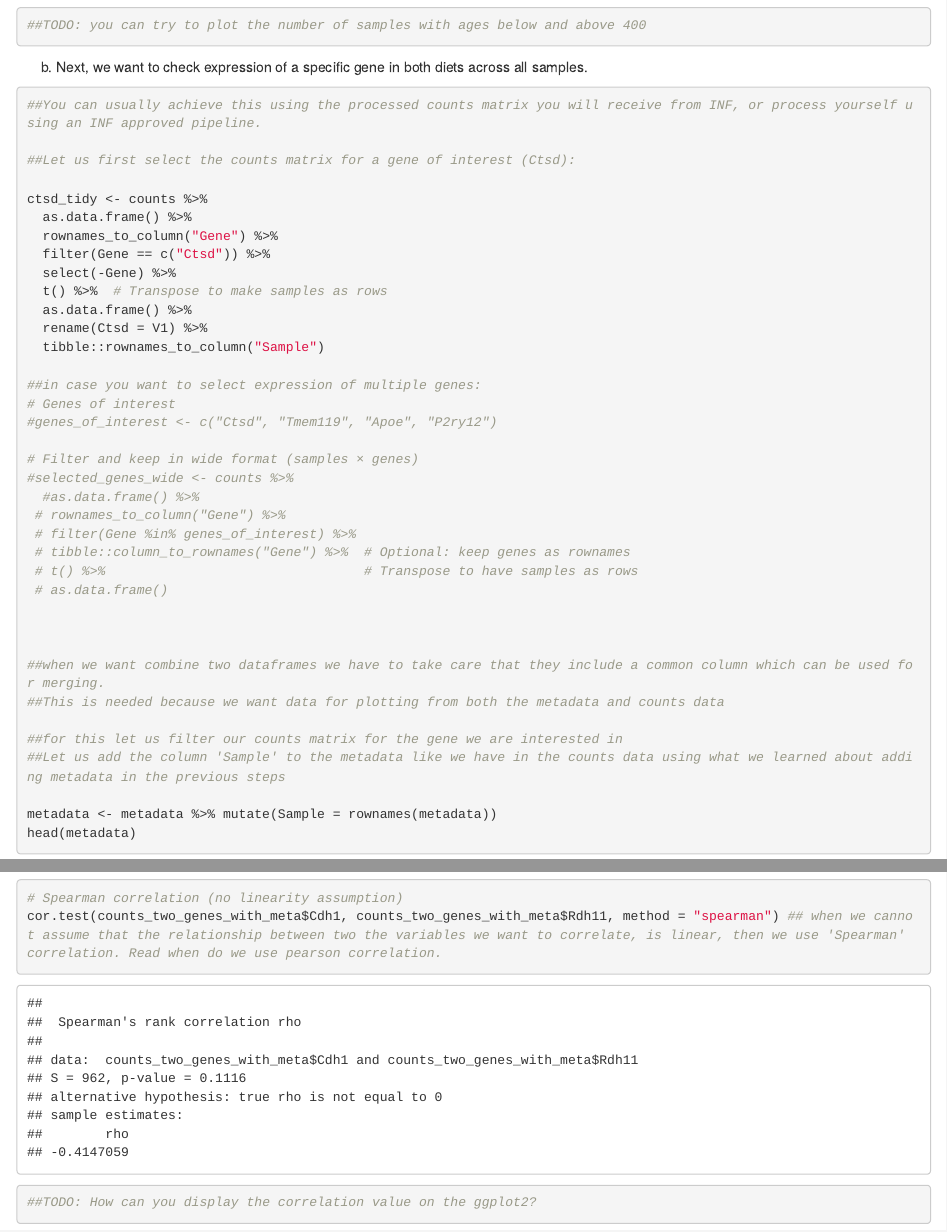
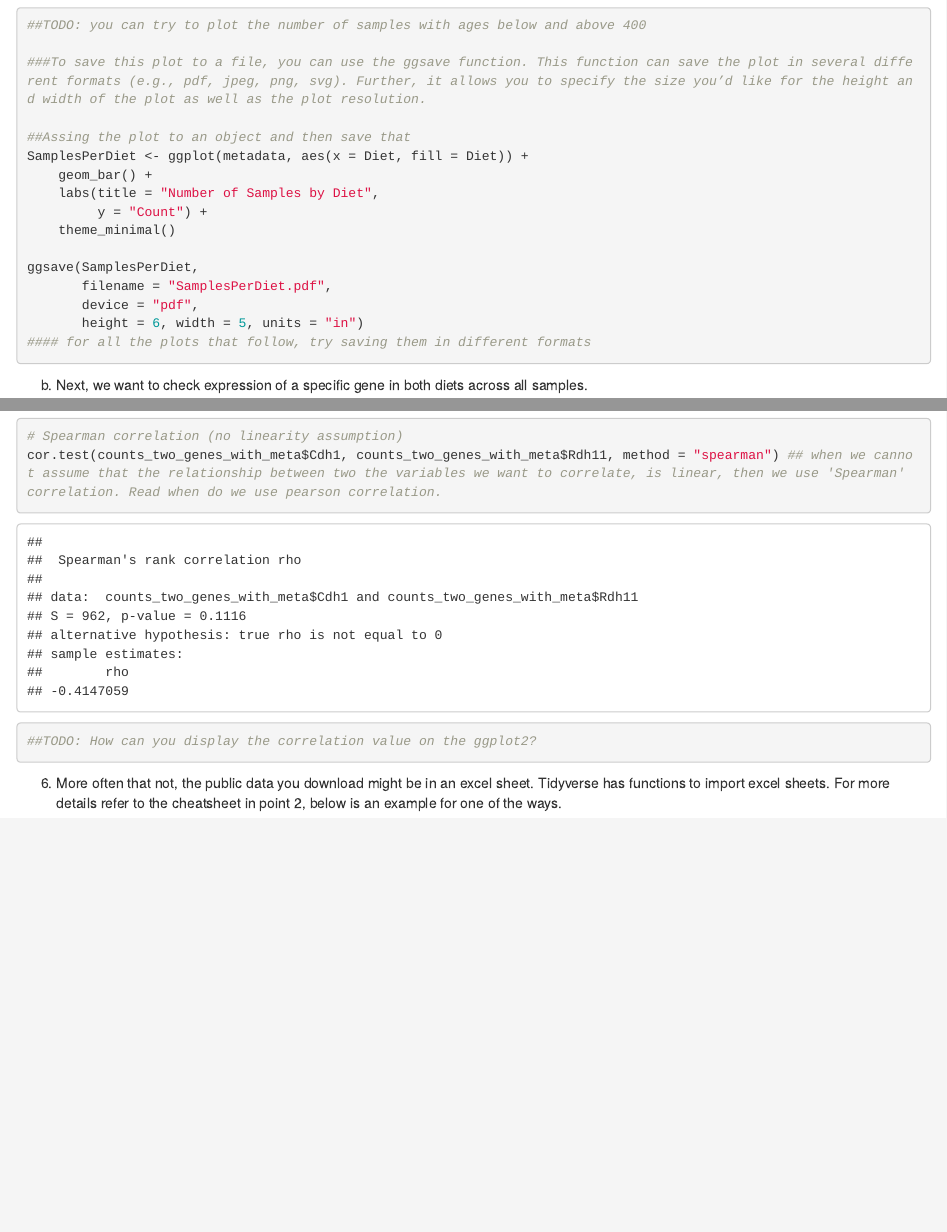
Before and after one commit to CRC-1678/Teaching-R-basics, an R Markdown document (DataManipulationAndVisualization.Rmd): the page in a window 1100 px wide, from 3820 px down before the commit and from 3850 px down after it, so that both start at the same text, and a second part further down, joined at a grey line. Rendered offline with R 4.5, knitr and Pandoc, with nearby package versions.

Commit message:
Update DataManipulationAndVisualization.Rmd
Added read excel and ggsave for saving plots

````diff
--- a/DataManipulationAndVisualization.Rmd
+++ b/DataManipulationAndVisualization.Rmd
@@ -150,6 +152,20 @@ ggplot(metadata, aes(x = Diet, fill = Diet)) +   ##if nothing is mentioned to di
 
 ##TODO: you can try to plot the number of samples with ages below and above 400
 
+###To save this plot to a file, you can use the ggsave function. This function can save the plot in several different formats (e.g., pdf, jpeg, png, svg). Further, it allows you to specify the size you’d like for the height and width of the plot as well as the plot resolution.
+
+##Assing the plot to an object and then save that
+SamplesPerDiet <- ggplot(metadata, aes(x = Diet, fill = Diet)) +
+    geom_bar() +
+    labs(title = "Number of Samples by Diet",
+         y = "Count") +
+    theme_minimal()
+
+ggsave(SamplesPerDiet,
+       filename = "SamplesPerDiet.pdf",
+       device = "pdf",
+       height = 6, width = 5, units = "in")
+#### for all the plots that follow, try saving them in different formats
 
 ```
 
@@ -285,6 +301,20 @@ cor.test(counts_two_genes_with_meta$Cdh1, counts_two_genes_with_meta$Rdh11, meth
 ##TODO: How can you display the correlation value on the ggplot2?
 
 ```
+6. More often that not, the public data you download might be in an excel sheet. Tidyverse has functions to import excel sheets. For more details refer to the cheatsheet in point 2, below is an example for one of the ways.
+```{r Import Excel, include=FALSE}
+##Follow the below steps to try this exercise:
+#1. Check if you have the required package: library(readxl). If not, then: install.packages("readxl")
+#2. Use the helper readxl_example() with no arguments to list excel sheet examples within this function. (Practically you will have your own excel sheet)
+#3. The function we are looking for here is: read_excel() that reads both xls and xlsx files and detects the format from the extension.
+#4. If you are loading from one of the example sheets use: xlsx_example <- readxl_example("datasets.xlsx"); else if you are importing from your local computer use the function read_excel(). To check what parameters the function needs, use ?read_excel()
+#5. Since we are using an example sheet datasets.xlsx here, do this: read_excel(xlsx_example)
+#6. List the sheet names using the function excel_sheets(). How many sheets are there?
+#7. There are various ways to control which cells are read. You can even specify the sheet here, if providing an Excel-style cell range. Can you read in the mtcars sheet ? :)
+#8. Which function should be used to save an excel sheet? can you find out and try to prepare an excel sheet, with sheet 1 as mtcars, sheet 2 as the counts matrix from the exercise above, and sheet 3 as the metadata table from the exercise above.
+
+```
+
 
 ```{r end of file, include=FALSE}
 
````
Also changed, not shown: DataManipulationAndVisualization.Rmd (2 more changed lines).
